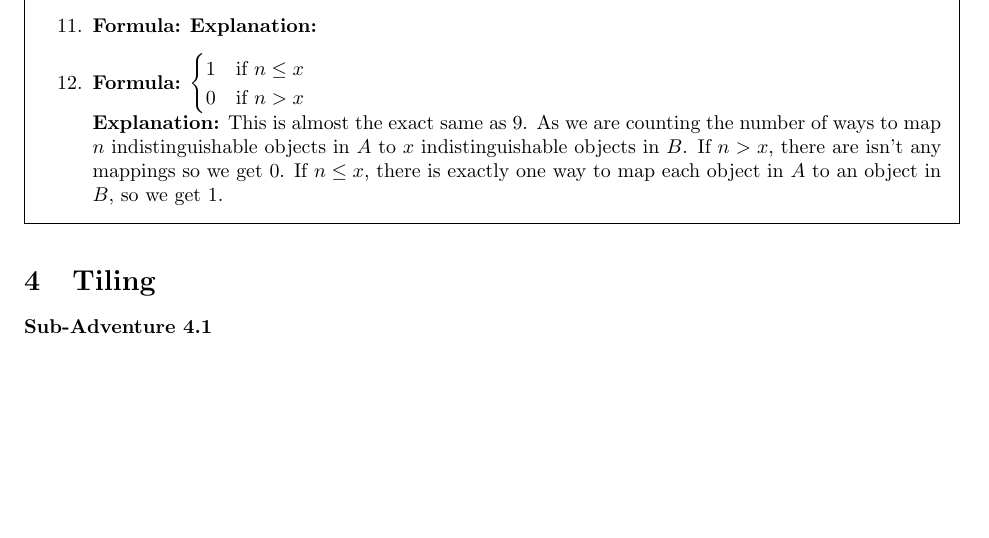
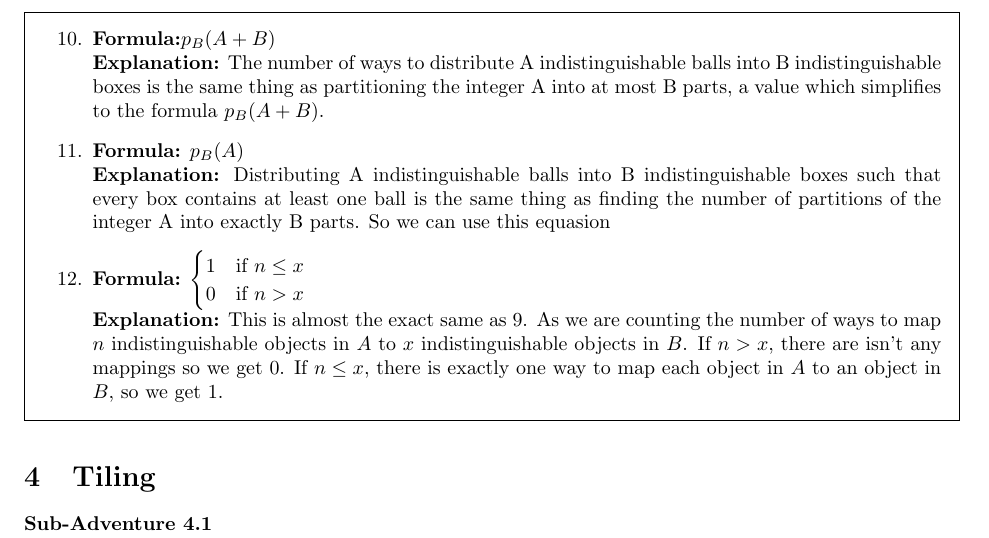
Before and after one commit to aray03/adv1, a LaTeX problem sheet (adv1.tex): part of page 7 of 8 before the commit and part of page 7 of 9 after it, cut at the place of the change, the shorter picture padded with empty space. Compiled offline with pdfLaTeX.

Commit message:
i think i finished question 3... probably someone needs to check it

```diff
--- a/adv1.tex
+++ b/adv1.tex
@@ -348,12 +348,14 @@ Author \# 4}
 					If $n > x$, there are isn't any mappings so we get 0. If $n \leq x$, there is exactly one way to map each object in $A$ to an object in $B$, so we get 1.
 
                 \item
-                    \textbf{Formula:}
+                    \textbf{Formula:}$p_B(A+B)$ \\
                     \textbf{Explanation:}
+					The number of ways to distribute A indistinguishable balls into B indistinguishable boxes is the same thing as partitioning the integer A into at most B parts, a value which simplifies to the formula $p_B(A+B)$.
 
                 \item
-                    \textbf{Formula:}
+                    \textbf{Formula:} $p_B(A)$ \\
                     \textbf{Explanation:}
+					Distributing A indistinguishable balls into B indistinguishable boxes such that every box contains at least one ball is the same thing as finding the number of partitions of the integer A into exactly B parts. So we can use this equasion
 
                 \item
                     \textbf{Formula:} $\begin{cases} 1 & \text{if } n \leq x \\ 0 & \text{if } n > x \end{cases}$ \\
```
Also changed, not shown: adv1.pdf, 1 other file.
